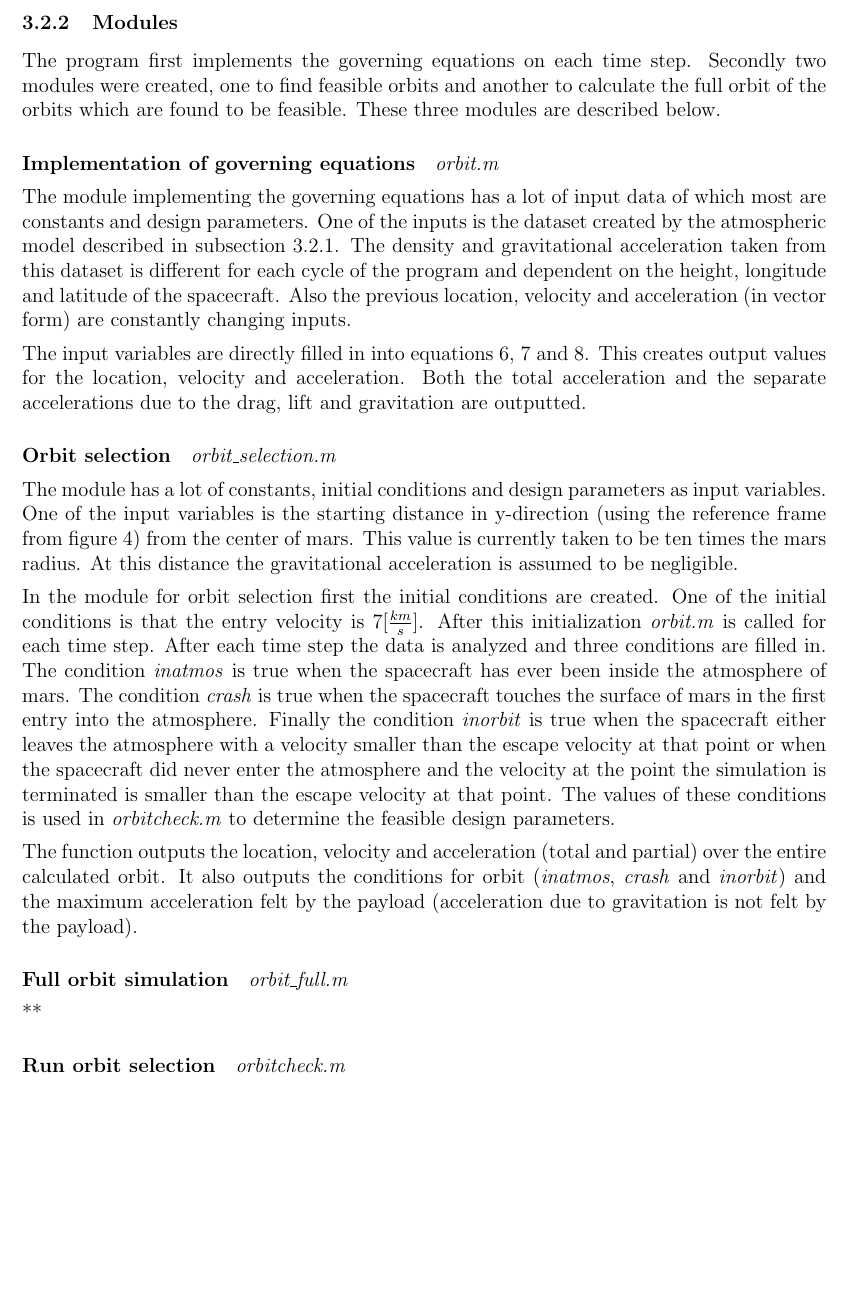
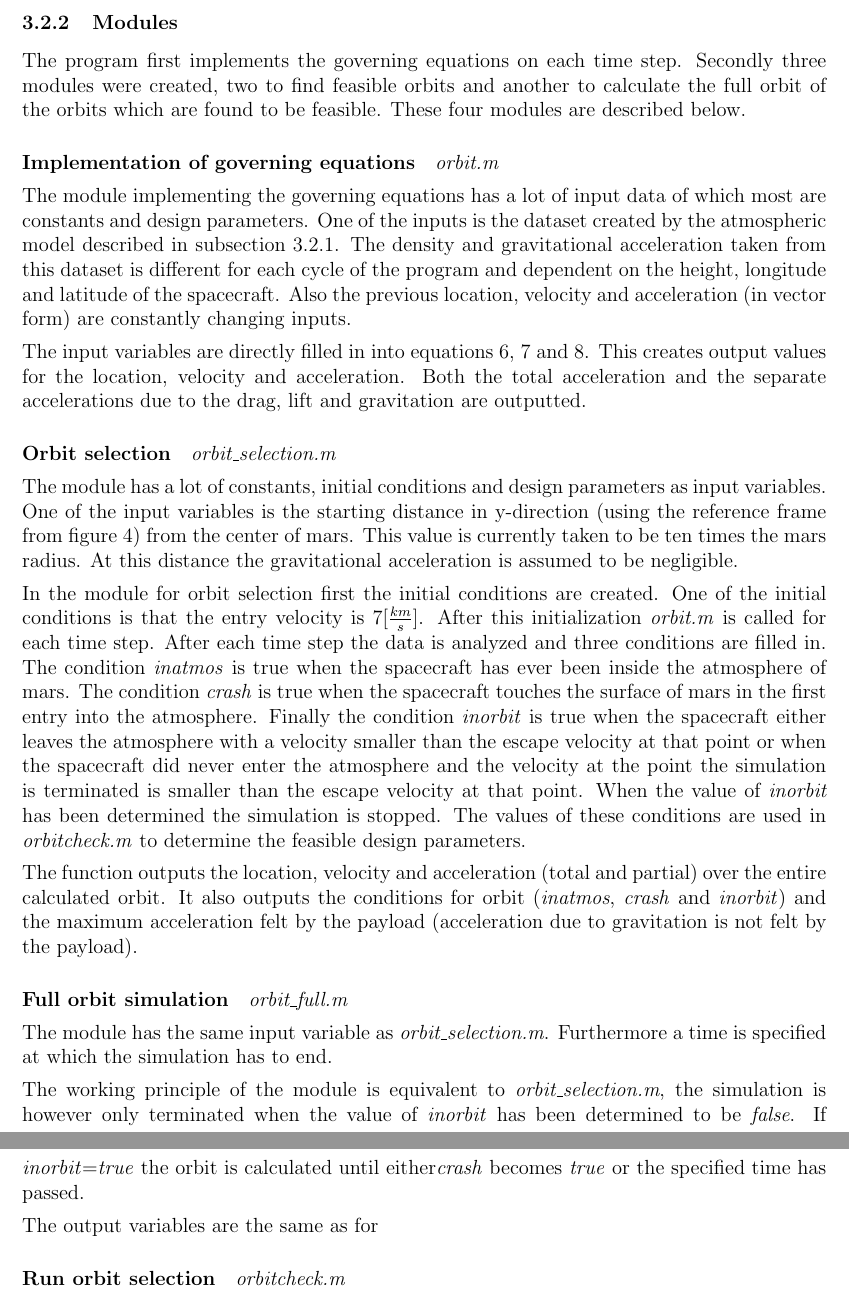
Before and after one commit to DawudH/DSE-AEROSHELL02, a LaTeX document (02_BR_BASELINE_REPORT/Report.tex, which reads 02_BR_BASELINE_REPORT/Chapter/Trajectory_analysis.tex): part of page 24 of 52 before the commit and two parts of pages 24 and 25 of 53 after it, the two joined at a grey line, cut so that both start at the same text, the shorter picture padded with empty space. Compiled offline with pdfLaTeX; a LaTeX package or settings file that is missing is left out.

Commit message:
Bijna af

```diff
--- a/02_BR_BASELINE_REPORT/Chapter/Trajectory_analysis.tex
+++ b/02_BR_BASELINE_REPORT/Chapter/Trajectory_analysis.tex
@@ -73,24 +73,29 @@ This data is then saved for processing during trajectory simulation. In the traj
 
 \subsubsection{Modules} \label{subsec:modules}
 
-The program first implements the governing equations on each time step. Secondly two modules were created, one to find feasible orbits and another to calculate the full orbit of the orbits which are found to be feasible. These three modules are described below.
+The program first implements the governing equations on each time step. Secondly three modules were created, two to find feasible orbits and another to calculate the full orbit of the orbits which are found to be feasible. These four modules are described below.
 
 \paragraph{Implementation of governing equations}\textit{orbit.m}
 
 The module implementing the governing equations has a lot of input data of which most are constants and design parameters. One of the inputs is the dataset created by the atmospheric model described in subsection \ref{subsec:atmos}. The density and gravitational acceleration taken from this dataset is different for each cycle of the program and dependent on the height, longitude and latitude of the spacecraft. Also the previous location, velocity and acceleration (in vector form) are constantly changing inputs.
 
 The input variables are directly filled in into equations \ref{eq:ai}, \ref{eq:Vi} and \ref{eq:Ri}. This creates output values for the location, velocity and acceleration. Both the total acceleration and the separate accelerations due to the drag, lift and gravitation are outputted.
+
 \paragraph{Orbit selection} \textit{orbit\_selection.m}
 
 The module has a lot of constants, initial conditions and design parameters as input variables. One of the input variables is the starting distance in y-direction (using the reference frame from figure \ref{fig:orb}) from the center of mars. This value is currently taken to be ten times the mars radius. At this distance the gravitational acceleration is assumed to be negligible.
 
-In the module for orbit selection first the initial conditions are created. One of the initial conditions is that the entry velocity is $7 [\frac{km}{s}]$. After this initialization \textit{orbit.m} is called for each time step. After each time step the data is analyzed and three conditions are filled in. The condition \textit{inatmos} is true when the spacecraft has ever been inside the atmosphere of mars. The condition \textit{crash} is true when the spacecraft touches the surface of mars in the first entry into the atmosphere. Finally the condition \textit{inorbit} is true when the spacecraft either leaves the atmosphere with a velocity smaller than the escape velocity at that point or when the spacecraft did never enter the atmosphere and the velocity at the point the simulation is terminated is smaller than the escape velocity at that point. The values of these conditions is used in \textit{orbitcheck.m} to determine the feasible design parameters.
+In the module for orbit selection first the initial conditions are created. One of the initial conditions is that the entry velocity is $7 [\frac{km}{s}]$. After this initialization \textit{orbit.m} is called for each time step. After each time step the data is analyzed and three conditions are filled in. The condition \textit{inatmos} is true when the spacecraft has ever been inside the atmosphere of mars. The condition \textit{crash} is true when the spacecraft touches the surface of mars in the first entry into the atmosphere. Finally the condition \textit{inorbit} is true when the spacecraft either leaves the atmosphere with a velocity smaller than the escape velocity at that point or when the spacecraft did never enter the atmosphere and the velocity at the point the simulation is terminated is smaller than the escape velocity at that point. When the value of \textit{inorbit} has been determined the simulation is stopped. The values of these conditions are used in \textit{orbitcheck.m} to determine the feasible design parameters.
 
 The function outputs the location, velocity and acceleration (total and partial) over the entire calculated orbit. It also outputs the conditions for orbit (\textit{inatmos}, \textit{crash} and \textit{inorbit}) and the maximum acceleration felt by the payload (acceleration due to gravitation is not felt by the payload).
 
 \paragraph{Full orbit simulation} \textit{orbit\_full.m}
 
-**
+The module has the same input variable as \textit{orbit\_selection.m}. Furthermore a time is specified at which the simulation has to end.
+
+The working principle of the module is equivalent to \textit{orbit\_selection.m}, the simulation is however only terminated when the value of \textit{inorbit} has been determined to be \textit{false}. If \textit{inorbit}=\textit{true} the orbit is calculated until either\textit{crash} becomes \textit{true} or the specified time has passed.
+
+The output variables are the same as for
 
 \paragraph{Run orbit selection} \textit{orbitcheck.m}
 
```
